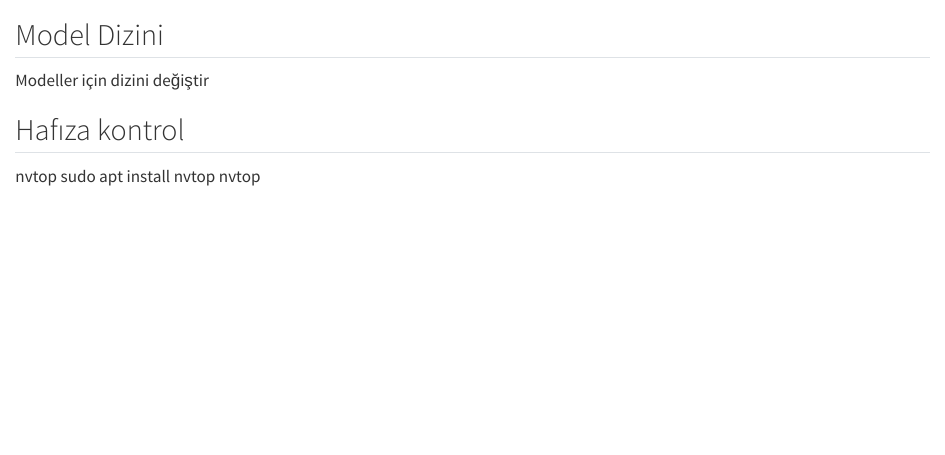
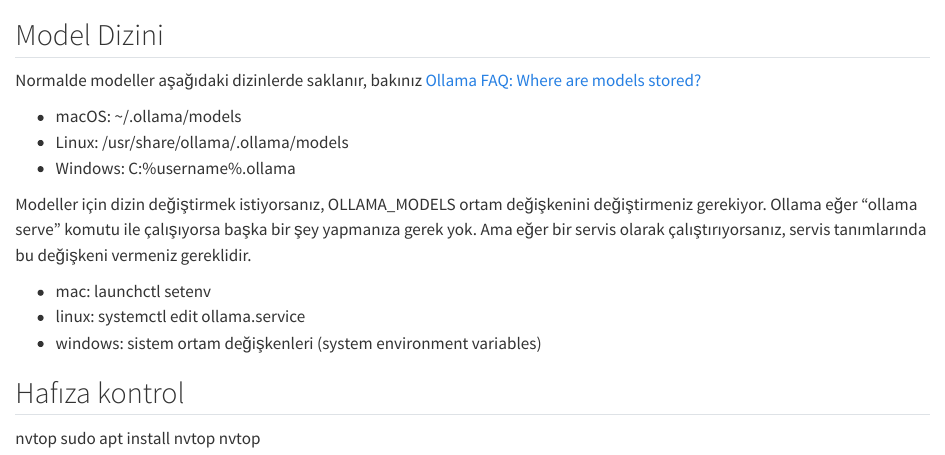
Before and after one commit to ati-ozgur/kurs-ollama, a Quarto document (ollama-modeller-ileri.qmd): the page in a window 1100 px wide, from 60 px down. Rendered offline with R 4.5, knitr and Pandoc in place of Quarto, with nearby package versions.

Commit message:
not güncellendi.

```diff
--- a/ollama-modeller-ileri.qmd
+++ b/ollama-modeller-ileri.qmd
@@ -2,8 +2,21 @@
 
 ## Model Dizini
 
-Modeller için dizini değiştir
+Normalde modeller aşağıdaki dizinlerde saklanır, bakınız [Ollama FAQ: Where are models stored?](https://github.com/ollama/ollama/blob/main/docs/faq.md#where-are-models-stored)
 
+- macOS: ~/.ollama/models
+- Linux: /usr/share/ollama/.ollama/models
+- Windows: C:\Users\%username%\.ollama\models
+
+
+Modeller için dizin değiştirmek istiyorsanız, OLLAMA_MODELS ortam değişkenini değiştirmeniz gerekiyor.
+Ollama eğer "ollama serve" komutu ile çalışıyorsa başka bir şey yapmanıza gerek yok.
+Ama eğer bir servis olarak çalıştırıyorsanız, servis tanımlarında bu değişkeni vermeniz gereklidir.
+
+
+- mac: launchctl setenv
+- linux: systemctl edit ollama.service
+- windows: sistem ortam değişkenleri (system environment variables)
 
 
 
```
